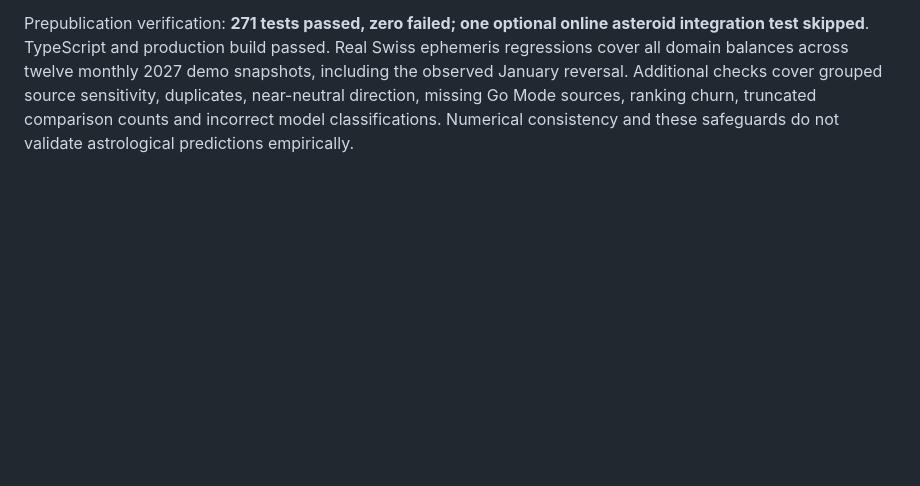
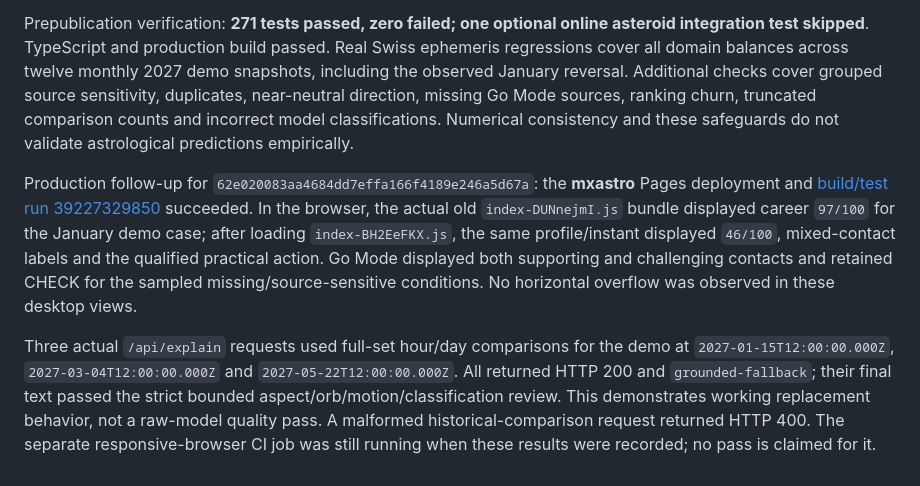
Before and after one commit to mazenmix/orbit, a Markdown page: VERIFICATION.md, the part around the change. Drawn GitHub-style; blank space fills up the shorter version.

Commit message:
Record live full-evidence scoring and conclusion verification

```diff
--- a/VERIFICATION.md
+++ b/VERIFICATION.md
@@ -148,3 +148,7 @@ Calculation version: `2026-10-19.2`. This revision changes symbolic domain score
 - AI review additionally checks explicit symbolic classifications against the named aspect and rejects common one-sided claims that deny supplied counter-evidence. These remain bounded checks, with deterministic fallback on rejection.
 
 Prepublication verification: **271 tests passed, zero failed; one optional online asteroid integration test skipped**. TypeScript and production build passed. Real Swiss ephemeris regressions cover all domain balances across twelve monthly 2027 demo snapshots, including the observed January reversal. Additional checks cover grouped source sensitivity, duplicates, near-neutral direction, missing Go Mode sources, ranking churn, truncated comparison counts and incorrect model classifications. Numerical consistency and these safeguards do not validate astrological predictions empirically.
+
+Production follow-up for `62e020083aa4684dd7effa166f4189e246a5d67a`: the **mxastro** Pages deployment and [build/test run 39227329850](https://github.com/mazenmix/orbit/actions/runs/39227329850) succeeded. In the browser, the actual old `index-DUNnejmI.js` bundle displayed career `97/100` for the January demo case; after loading `index-BH2EeFKX.js`, the same profile/instant displayed `46/100`, mixed-contact labels and the qualified practical action. Go Mode displayed both supporting and challenging contacts and retained CHECK for the sampled missing/source-sensitive conditions. No horizontal overflow was observed in these desktop views.
+
+Three actual `/api/explain` requests used full-set hour/day comparisons for the demo at `2027-01-15T12:00:00.000Z`, `2027-03-04T12:00:00.000Z` and `2027-05-22T12:00:00.000Z`. All returned HTTP 200 and `grounded-fallback`; their final text passed the strict bounded aspect/orb/motion/classification review. This demonstrates working replacement behavior, not a raw-model quality pass. A malformed historical-comparison request returned HTTP 400. The separate responsive-browser CI job was still running when these results were recorded; no pass is claimed for it.
```
